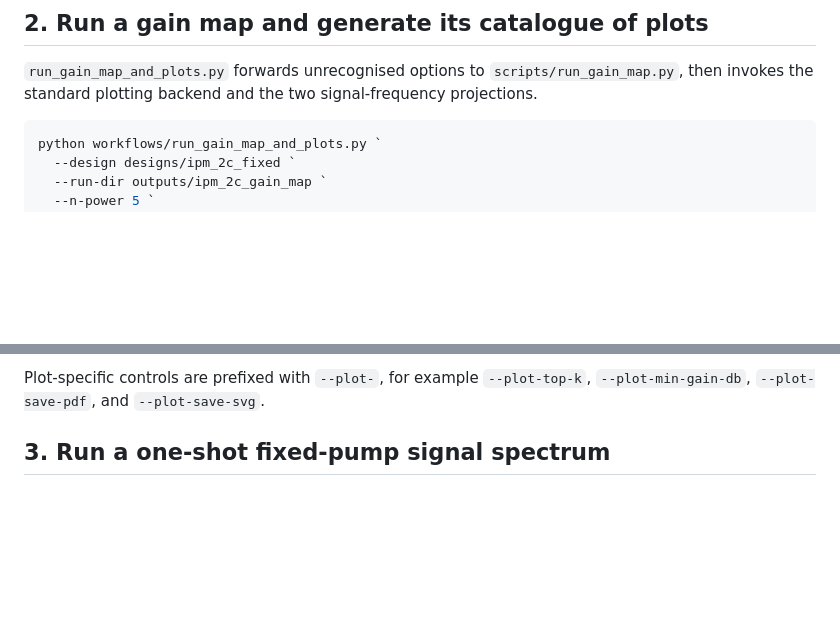
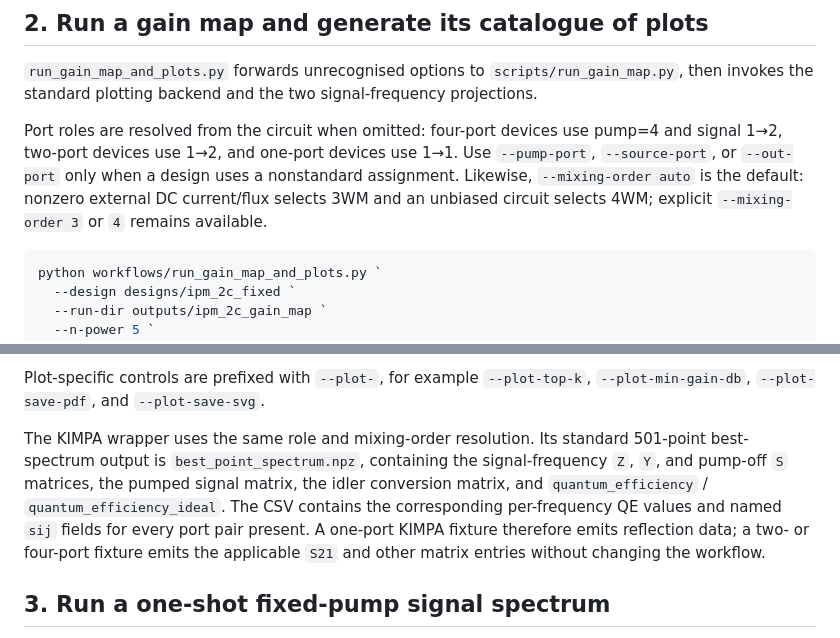
Before and after one commit to oss-esso/twpa-jax, a Markdown page: docs/workflows.md, 2 parts joined by grey strips. Rendered like a GitHub page; blank space fills up the shorter version.

Commit message:
docs(workflows): document automatic ports and KIMPA exports

````diff
--- a/docs/workflows.md
+++ b/docs/workflows.md
@@ -112,6 +112,13 @@ The passive convention is `S[frequency, output_port, source_port]`. The four dir
 
 `run_gain_map_and_plots.py` forwards unrecognised options to `scripts/run_gain_map.py`, then invokes the standard plotting backend and the two signal-frequency projections.
 
+Port roles are resolved from the circuit when omitted: four-port devices use
+pump=4 and signal 1→2, two-port devices use 1→2, and one-port devices use
+1→1. Use `--pump-port`, `--source-port`, or `--out-port` only when a design
+uses a nonstandard assignment. Likewise, `--mixing-order auto` is the default:
+nonzero external DC current/flux selects 3WM and an unbiased circuit selects
+4WM; explicit `--mixing-order 3` or `4` remains available.
+
 ```powershell
 python workflows/run_gain_map_and_plots.py `
   --design designs/ipm_2c_fixed `
@@ -134,6 +141,15 @@ The workflow forces the in-process executor and writes the usual map artifacts u
 - gain versus pump power/signal frequency.
 
 Plot-specific controls are prefixed with `--plot-`, for example `--plot-top-k`, `--plot-min-gain-db`, `--plot-save-pdf`, and `--plot-save-svg`.
+
+The KIMPA wrapper uses the same role and mixing-order resolution. Its standard
+501-point best-spectrum output is `best_point_spectrum.npz`, containing the
+signal-frequency `Z`, `Y`, and pump-off `S` matrices, the pumped signal matrix,
+the idler conversion matrix, and `quantum_efficiency` / `quantum_efficiency_ideal`.
+The CSV contains the corresponding per-frequency QE values and named `sij`
+fields for every port pair present. A one-port KIMPA fixture therefore emits
+reflection data; a two- or four-port fixture emits the applicable `S21` and
+other matrix entries without changing the workflow.
 
 ## 3. Run a one-shot fixed-pump signal spectrum
 
````
Also changed, not shown: docs/design_format.md (+4 -2 lines).
